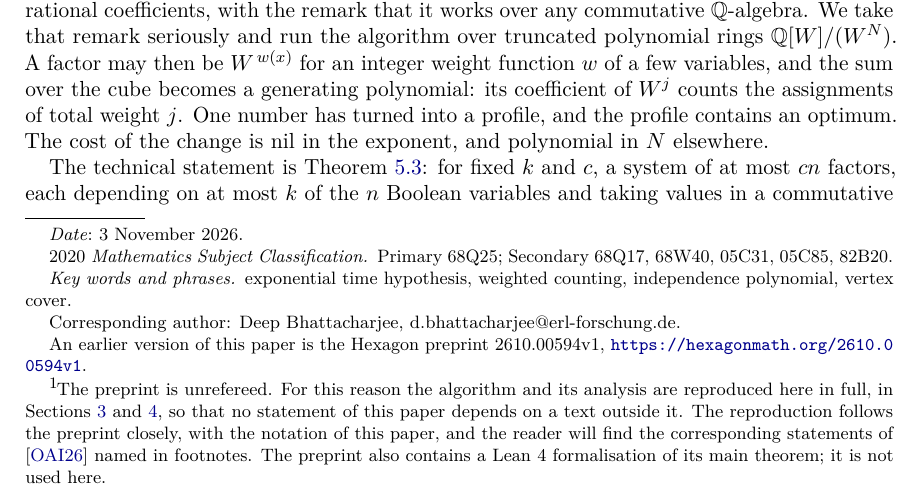
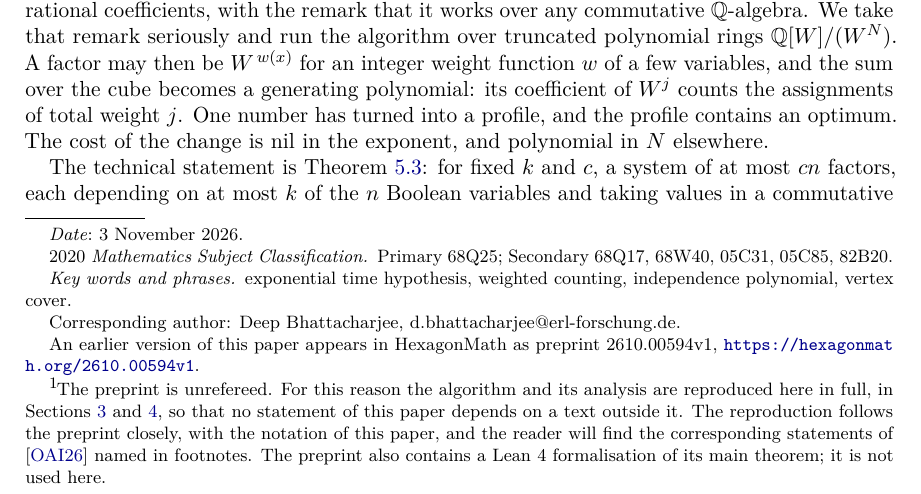
Before and after one commit to creelie/ETH--, a LaTeX paper (main.tex): part of page 1 of 47, cut so that both start at the same text. Compiled offline with pdfLaTeX.

Commit message:
State that an earlier version appears in HexagonMath

```diff
--- a/main.tex
+++ b/main.tex
@@ -55,7 +55,7 @@ urlcolor=blue!55!black]{hyperref}
 \email{egspl@proton.me \textup{(GitHub-related contact, \url{https://github.com/creelie})}}
 \urladdr{https://orcid.org/0000-0003-0466-750X}
 \thanks{Corresponding author: Deep Bhattacharjee, d.bhattacharjee@erl-forschung.de.}
-\thanks{An earlier version of this paper is the Hexagon preprint 2610.00594v1, \url{https://hexagonmath.org/2610.00594v1}.}
+\thanks{An earlier version of this paper appears in HexagonMath as preprint 2610.00594v1, \url{https://hexagonmath.org/2610.00594v1}.}
 
 \subjclass[2020]{Primary 68Q25; Secondary 68Q17, 68W40, 05C31, 05C85, 82B20}
 \keywords{exponential time hypothesis, weighted counting, independence polynomial, vertex cover}
```
Also changed, not shown: ETH_MDPI.pdf, README.md, 1 other file.
